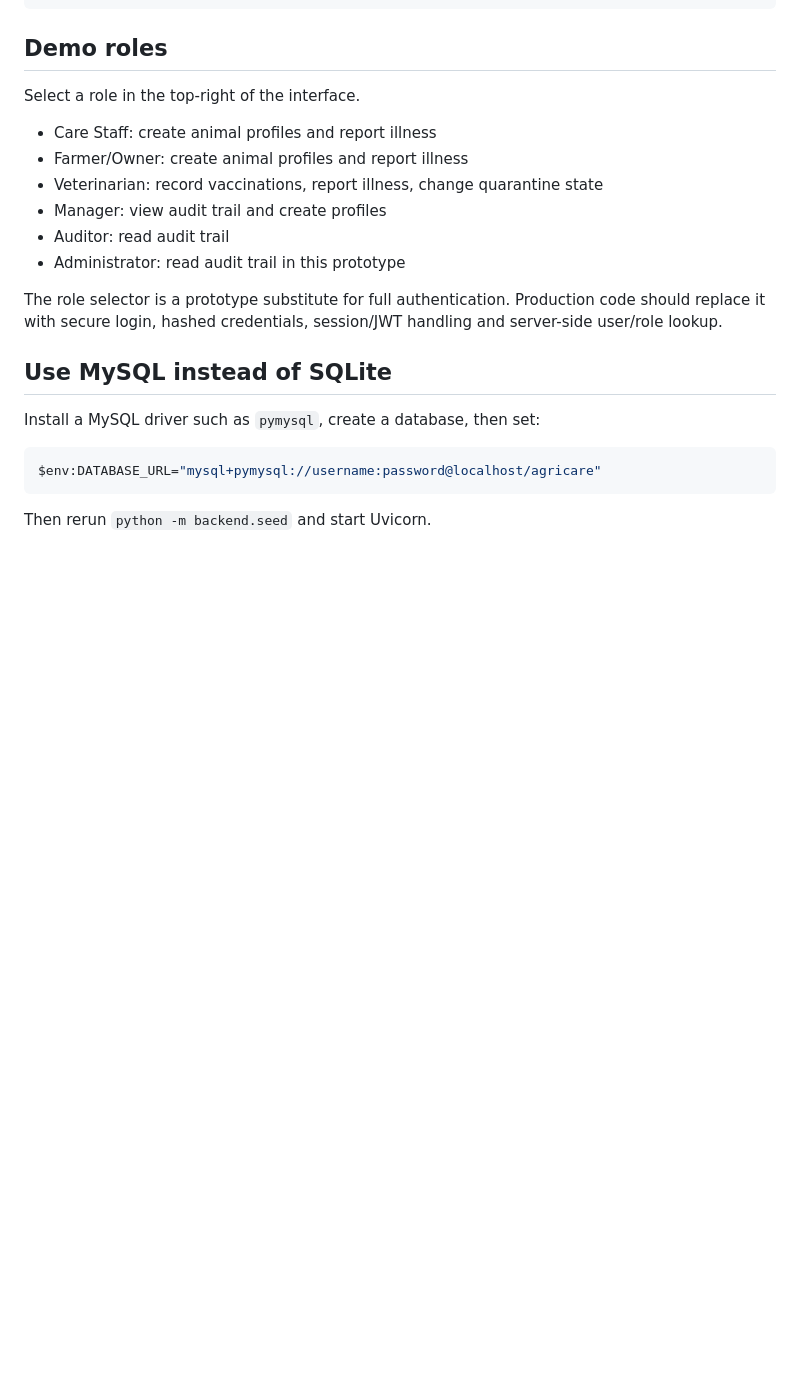
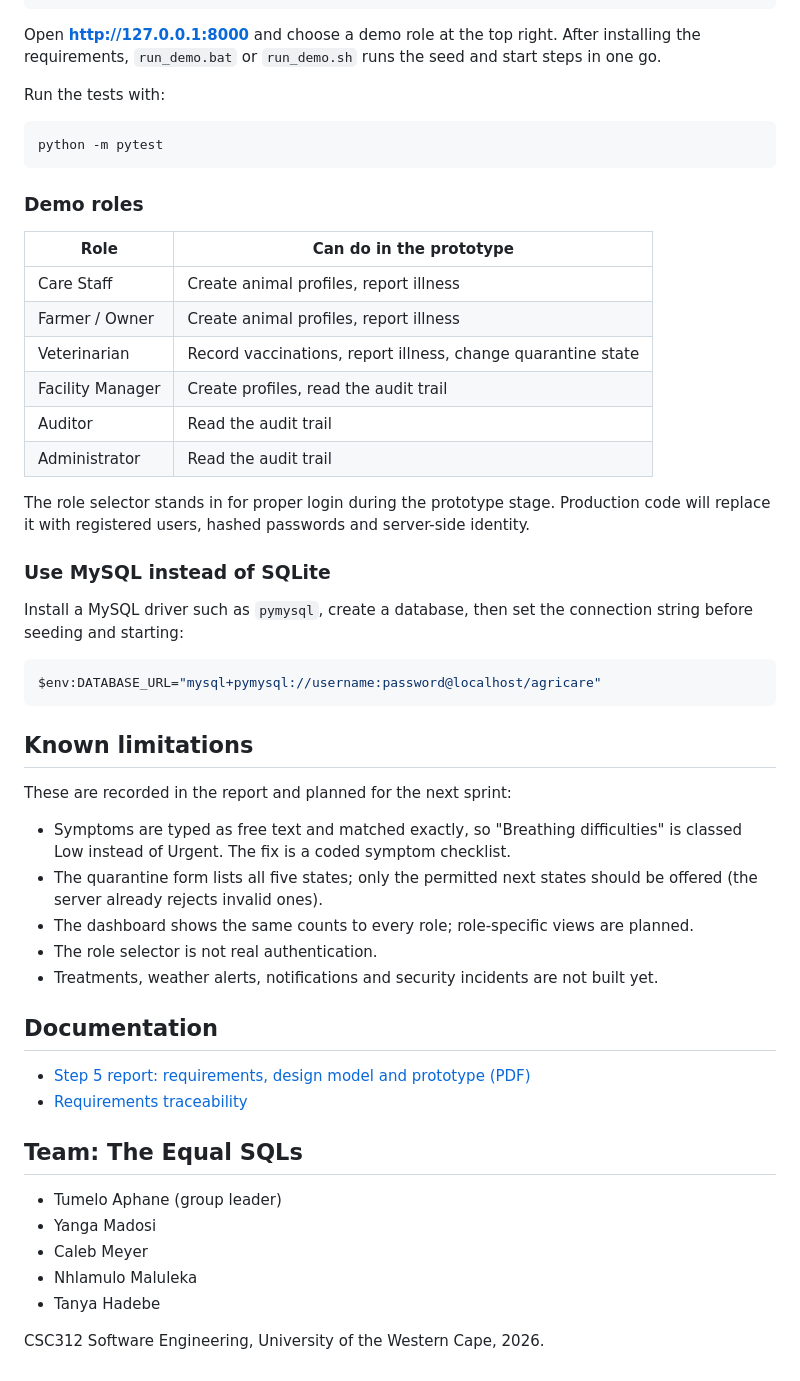
Before and after one commit to callmetumz/AgriCare, a Markdown page: README.md, the part around one of its changes. Rendered like a GitHub page; blank space fills up the shorter version.

````diff
--- a/README.md
+++ b/README.md
@@ -45,22 +78,56 @@ python -m backend.seed
 uvicorn backend.main:app --reload
 ```
 
-## Demo roles
-Select a role in the top-right of the interface.
-- Care Staff: create animal profiles and report illness
-- Farmer/Owner: create animal profiles and report illness
-- Veterinarian: record vaccinations, report illness, change quarantine state
-- Manager: view audit trail and create profiles
-- Auditor: read audit trail
-- Administrator: read audit trail in this prototype
+Open **http://127.0.0.1:8000** and choose a demo role at the top right. After installing the requirements, `run_demo.bat` or `run_demo.sh` runs the seed and start steps in one go.
 
-The role selector is a prototype substitute for full authentication. Production code should replace it with secure login, hashed credentials, session/JWT handling and server-side user/role lookup.
+Run the tests with:
 
-## Use MySQL instead of SQLite
-Install a MySQL driver such as `pymysql`, create a database, then set:
+```bash
+python -m pytest
+```
+
+### Demo roles
+
+| Role | Can do in the prototype |
+|---|---|
+| Care Staff | Create animal profiles, report illness |
+| Farmer / Owner | Create animal profiles, report illness |
+| Veterinarian | Record vaccinations, report illness, change quarantine state |
+| Facility Manager | Create profiles, read the audit trail |
+| Auditor | Read the audit trail |
+| Administrator | Read the audit trail |
+
+The role selector stands in for proper login during the prototype stage. Production code will replace it with registered users, hashed passwords and server-side identity.
+
+### Use MySQL instead of SQLite
+
+Install a MySQL driver such as `pymysql`, create a database, then set the connection string before seeding and starting:
 
 ```powershell
 $env:DATABASE_URL="mysql+pymysql://username:password@localhost/agricare"
 ```
 
-Then rerun `python -m backend.seed` and start Uvicorn.
+## Known limitations
+
+These are recorded in the report and planned for the next sprint:
+
+- Symptoms are typed as free text and matched exactly, so "Breathing difficulties" is classed Low instead of Urgent. The fix is a coded symptom checklist.
+- The quarantine form lists all five states; only the permitted next states should be offered (the server already rejects invalid ones).
+- The dashboard shows the same counts to every role; role-specific views are planned.
+- The role selector is not real authentication.
+- Treatments, weather alerts, notifications and security incidents are not built yet.
+
+## Documentation
+
+- [Step 5 report: requirements, design model and prototype (PDF)](docs/AgriCare_Step5_Design_and_Prototype_Report.pdf)
+- [Requirements traceability](docs/requirements_traceability.md)
+
+## Team: The Equal SQLs
+
+- Tumelo Aphane (group leader)
+- Yanga Madosi
+- Caleb Meyer
+- Nhlamulo Maluleka
+- Tanya Hadebe
+
+CSC312 Software Engineering, University of the Western Cape, 2026.
````
Also changed, not shown: other parts of README.md (+57 -24 lines), docs/screenshots/animal-files.png (added), docs/screenshots/audit-trail.png (added), docs/screenshots/clinical-actions.png (added), docs/screenshots/dashboard.png (added), docs/screenshots/mobile-dashboard.png (added), 1 other file.
